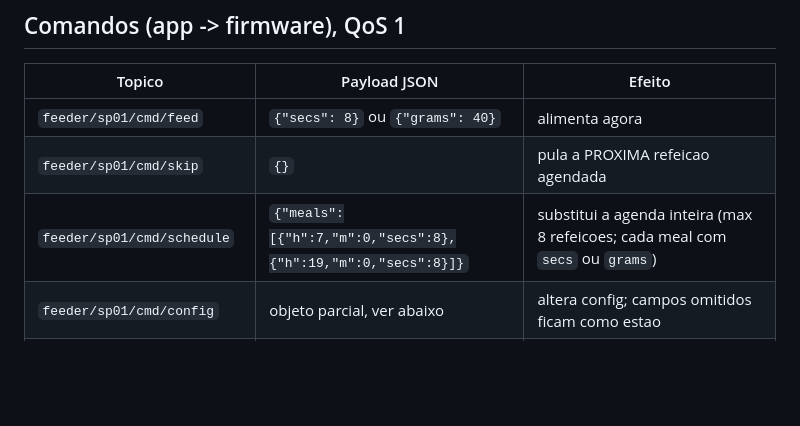
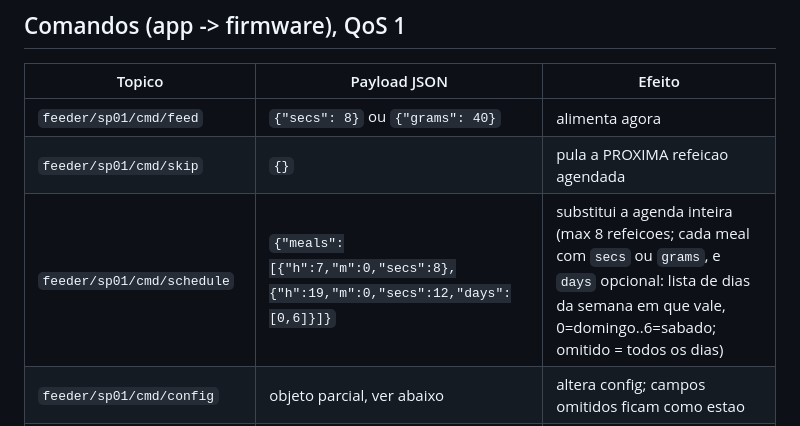
Before and after one commit to giovanniacg/alimentador-pet, a Markdown page: docs/mqtt.md, the part around the change. Rendered like a GitHub page; blank space fills up the shorter version.

Commit message:
contrato: meals ganham days (dias da semana, 0=dom..6=sab, default todos)

```diff
--- a/docs/mqtt.md
+++ b/docs/mqtt.md
@@ -29,7 +29,7 @@ Se vier o campo errado pro modo ativo, o firmware converte pelo fator
 |---|---|---|
 | `feeder/sp01/cmd/feed` | `{"secs": 8}` ou `{"grams": 40}` | alimenta agora |
 | `feeder/sp01/cmd/skip` | `{}` | pula a PROXIMA refeicao agendada |
-| `feeder/sp01/cmd/schedule` | `{"meals":[{"h":7,"m":0,"secs":8},{"h":19,"m":0,"secs":8}]}` | substitui a agenda inteira (max 8 refeicoes; cada meal com `secs` ou `grams`) |
+| `feeder/sp01/cmd/schedule` | `{"meals":[{"h":7,"m":0,"secs":8},{"h":19,"m":0,"secs":12,"days":[0,6]}]}` | substitui a agenda inteira (max 8 refeicoes; cada meal com `secs` ou `grams`, e `days` opcional: lista de dias da semana em que vale, 0=domingo..6=sabado; omitido = todos os dias) |
 | `feeder/sp01/cmd/config` | objeto parcial, ver abaixo | altera config; campos omitidos ficam como estao |
 | `feeder/sp01/cmd/siren` | `{}` ou `{"secs": 3}` | toca SO a sirene, sem dosar (default: siren_secs da config, teto 10s); emite evento `{"type":"siren"}` |
 | `feeder/sp01/cmd/tare` | `{}` | tara a balanca (so modos scale) |
```
